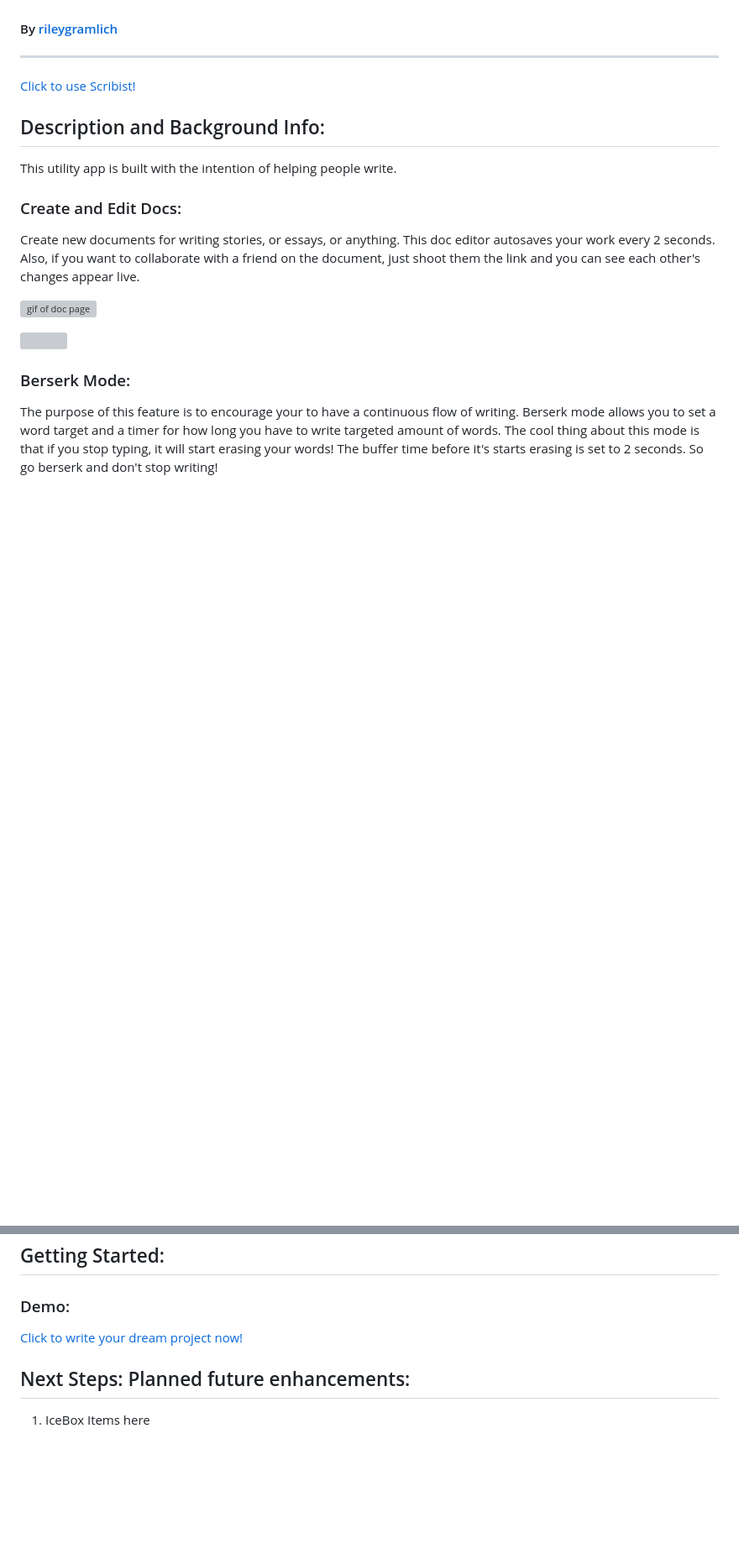
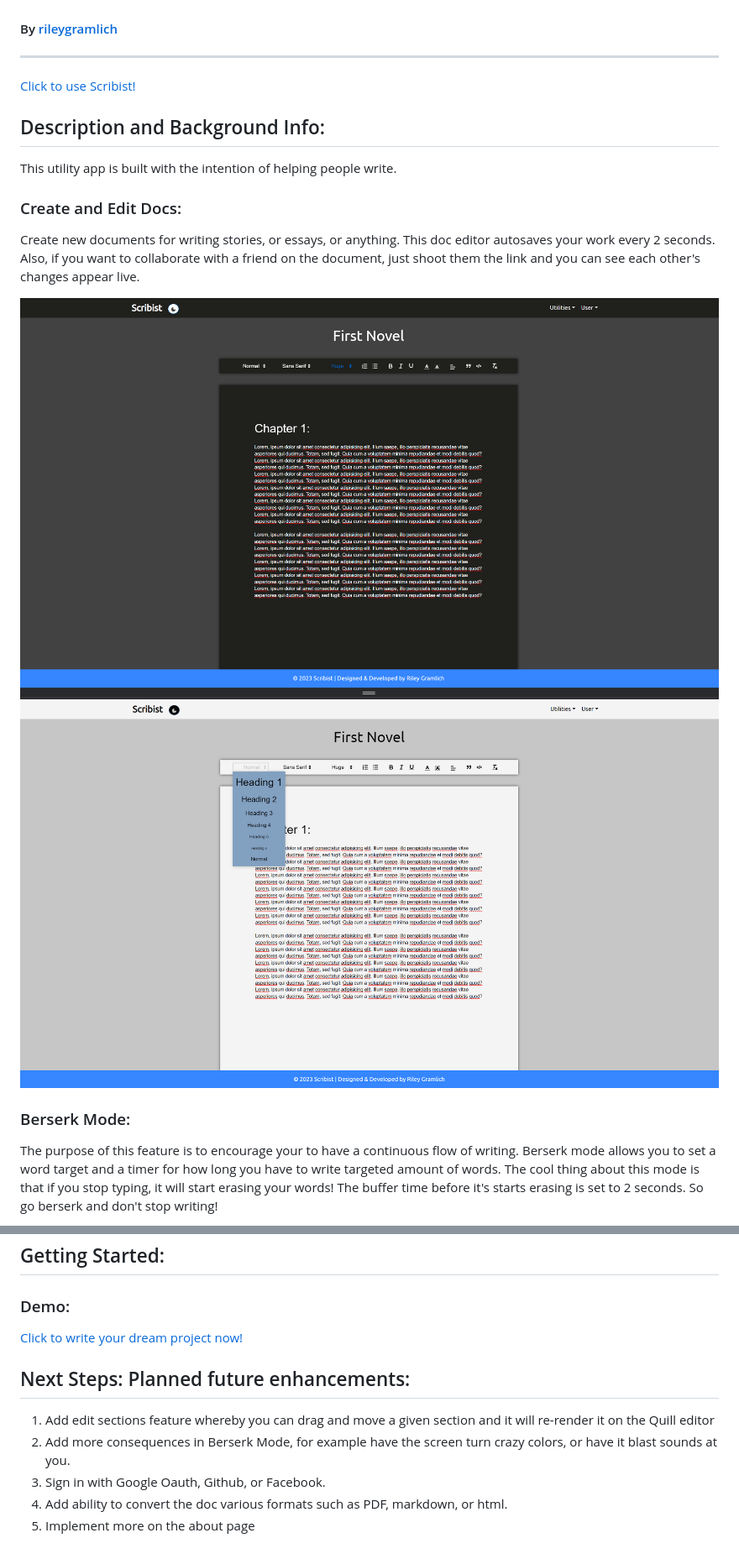
Before and after one commit to rileygramlich/scribist, a Markdown page: README.md, 2 parts joined by grey strips. Shown at 84% size. GitHub-like rendering; pictures changed too: public/img/doc-dark.png (added), public/img/doc-light.png (added); blank space fills up the shorter version; grey boxes are pictures that could not be loaded.

Commit message:
complete README.md

```diff
--- a/README.md
+++ b/README.md
@@ -10,5 +10,6 @@ This utility app is built with the intention of helping people write.
 ### Create and Edit Docs:
 Create new documents for writing stories, or essays, or anything. This doc editor autosaves your work every 2 seconds. Also, if you want to collaborate with a friend on the document, just shoot them the link and you can see each other's changes appear live.
 
-![gif of doc page]()
+![gif of doc page](./public/img/doc-dark.png)
+![gif of doc page](./public/img/doc-light.png)
 
@@ -71,3 +74,7 @@ The MERN (MongoDB, Express, Reactm Node.js) stack was used to develop this full-
 
 ## Next Steps: Planned future enhancements:
-1. IceBox Items here
+1. Add edit sections feature whereby you can drag and move a given section and it will re-render it on the Quill editor
+2. Add more consequences in Berserk Mode, for example have the screen turn crazy colors, or have it blast sounds at you.
+3. Sign in with Google Oauth, Github, or Facebook.
+4. Add ability to convert the doc various formats such as PDF, markdown, or html.
+5. Implement more on the about page
```
Also changed, not shown: other parts of README.md (+9 -7 lines), public/img/all-docs.png (added), public/img/auth.png (added), public/img/berserk-setup.png (added), public/img/berserk.png (added), 7 other files.
